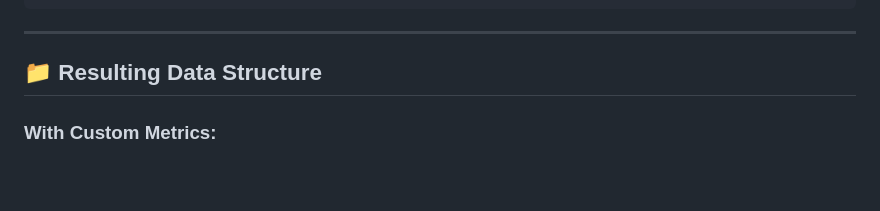
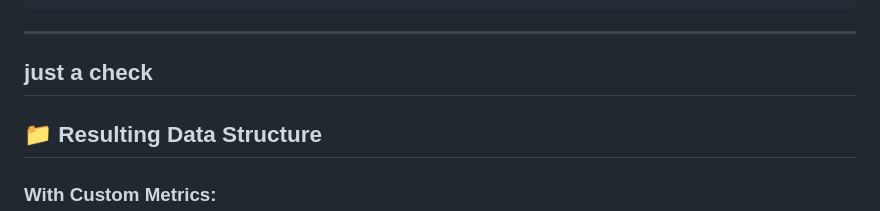
Before and after one commit to strahinjabecagol-cmyk/artilleryPerformanceWithPlaywright, a Markdown page: ARTILLERY_CONFIG_GUIDE.md, the part around the change. GitHub-like rendering; blank space fills up the shorter version.

Commit message:
Add placeholder section for verification check in configuration guide

````diff
--- a/ARTILLERY_CONFIG_GUIDE.md
+++ b/ARTILLERY_CONFIG_GUIDE.md
@@ -144,7 +144,7 @@ async function artilleryScript(page, vuContext, events, test) {
 ```
 
 ---
-
+## just a check
 ## 📁 Resulting Data Structure
 
 ### With Custom Metrics:
````
